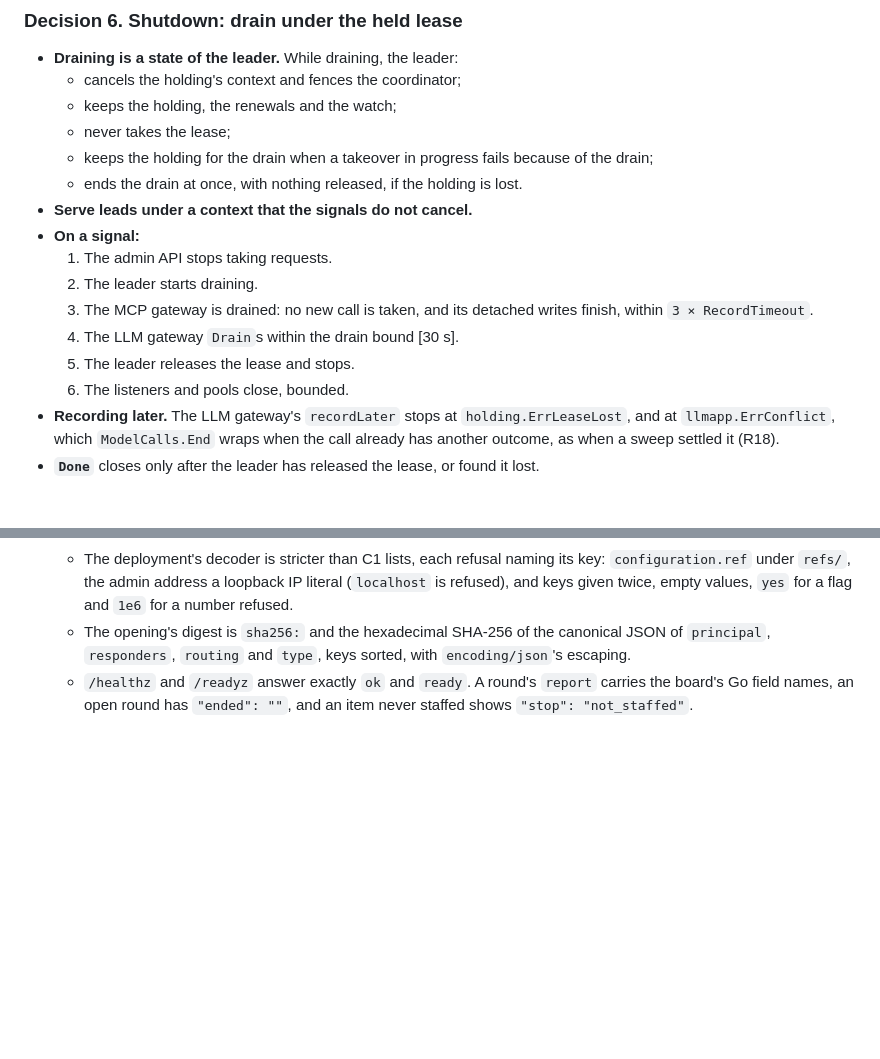
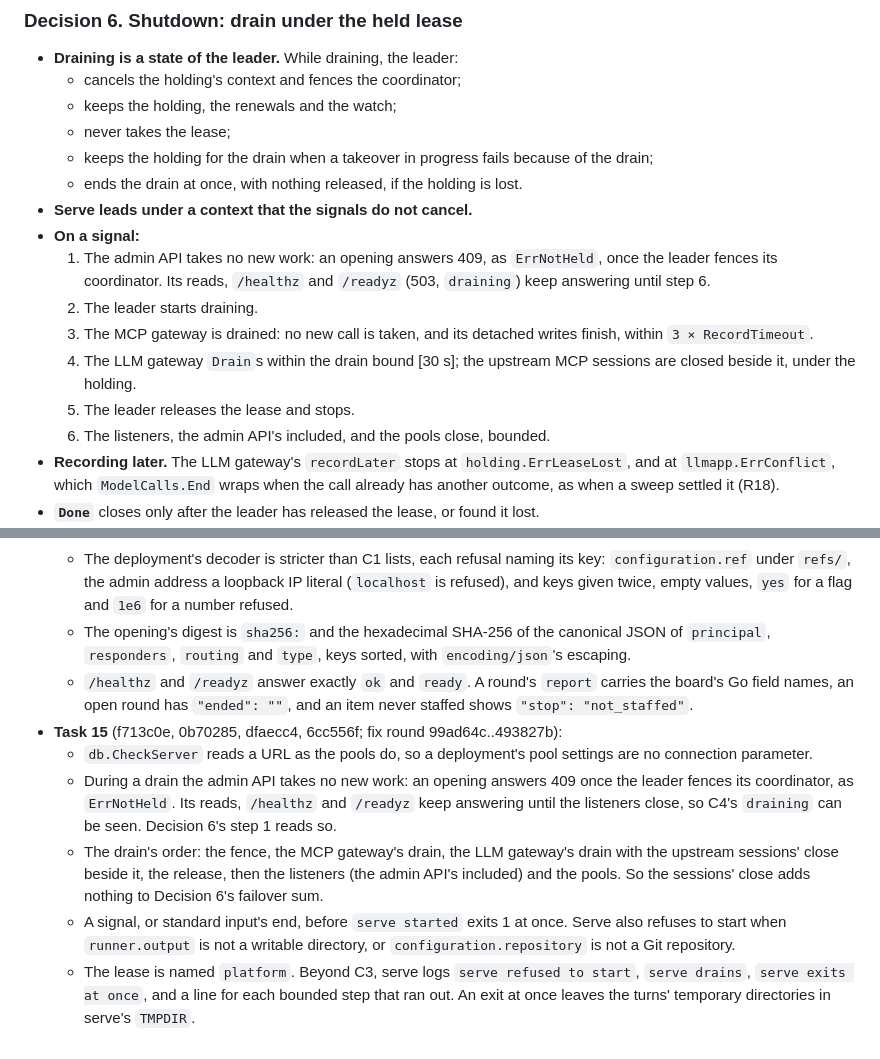
Before and after one commit to jchen0426/agent-swarm, a Markdown page: plan/2026-10-20-plan-7d1-serve-and-harness.md, 2 parts joined by grey strips. GitHub-like rendering; blank space fills up the shorter version.

Commit message:
docs(plan): Decision 6's drain keeps the admin API answering until the listeners close; record Task 15's changes made during execution

```diff
--- a/plan/2026-10-20-plan-7d1-serve-and-harness.md
+++ b/plan/2026-10-20-plan-7d1-serve-and-harness.md
@@ -196,12 +196,12 @@ The design's decisions, as the four reviews and the author's answers left them.
   - ends the drain at once, with nothing released, if the holding is lost.
 - **Serve leads under a context that the signals do not cancel.**
 - **On a signal:**
-  1. The admin API stops taking requests.
+  1. The admin API takes no new work: an opening answers 409, as `ErrNotHeld`, once the leader fences its coordinator. Its reads, `/healthz` and `/readyz` (503, `draining`) keep answering until step 6.
   2. The leader starts draining.
   3. The MCP gateway is drained: no new call is taken, and its detached writes finish, within `3 × RecordTimeout`.
-  4. The LLM gateway `Drain`s within the drain bound [30 s].
+  4. The LLM gateway `Drain`s within the drain bound [30 s]; the upstream MCP sessions are closed beside it, under the holding.
   5. The leader releases the lease and stops.
-  6. The listeners and pools close, bounded.
+  6. The listeners, the admin API's included, and the pools close, bounded.
 - **Recording later.** The LLM gateway's `recordLater` stops at `holding.ErrLeaseLost`, and at `llmapp.ErrConflict`, which `ModelCalls.End` wraps when the call already has another outcome, as when a sweep settled it (R18).
 - **`Done`** closes only after the leader has released the lease, or found it lost.
 - **A leader that stops for good** (an incompatible schema, Decision 18) does not drain: the old build must not write into a schema it cannot run on. It fences, releases, closes `Done` and stops; serve exits 1. Calls left without an outcome are swept by the next holding (Decision 7).
@@ -2080,3 +2080,9 @@ func ItemID(tenant, key string) item.ID
   - The deployment's decoder is stricter than C1 lists, each refusal naming its key: `configuration.ref` under `refs/`, the admin address a loopback IP literal (`localhost` is refused), and keys given twice, empty values, `yes` for a flag and `1e6` for a number refused.
   - The opening's digest is `sha256:` and the hexadecimal SHA-256 of the canonical JSON of `principal`, `responders`, `routing` and `type`, keys sorted, with `encoding/json`'s escaping.
   - `/healthz` and `/readyz` answer exactly `ok` and `ready`. A round's `report` carries the board's Go field names, an open round has `"ended": ""`, and an item never staffed shows `"stop": "not_staffed"`.
+- **Task 15** (f713c0e, 0b70285, dfaecc4, 6cc556f; fix round 99ad64c..493827b):
+  - `db.CheckServer` reads a URL as the pools do, so a deployment's pool settings are no connection parameter.
+  - During a drain the admin API takes no new work: an opening answers 409 once the leader fences its coordinator, as `ErrNotHeld`. Its reads, `/healthz` and `/readyz` keep answering until the listeners close, so C4's `draining` can be seen. Decision 6's step 1 reads so.
+  - The drain's order: the fence, the MCP gateway's drain, the LLM gateway's drain with the upstream sessions' close beside it, the release, then the listeners (the admin API's included) and the pools. So the sessions' close adds nothing to Decision 6's failover sum.
+  - A signal, or standard input's end, before `serve started` exits 1 at once. Serve also refuses to start when `runner.output` is not a writable directory, or `configuration.repository` is not a Git repository.
+  - The lease is named `platform`. Beyond C3, serve logs `serve refused to start`, `serve drains`, `serve exits at once`, and a line for each bounded step that ran out. An exit at once leaves the turns' temporary directories in serve's `TMPDIR`.
```
